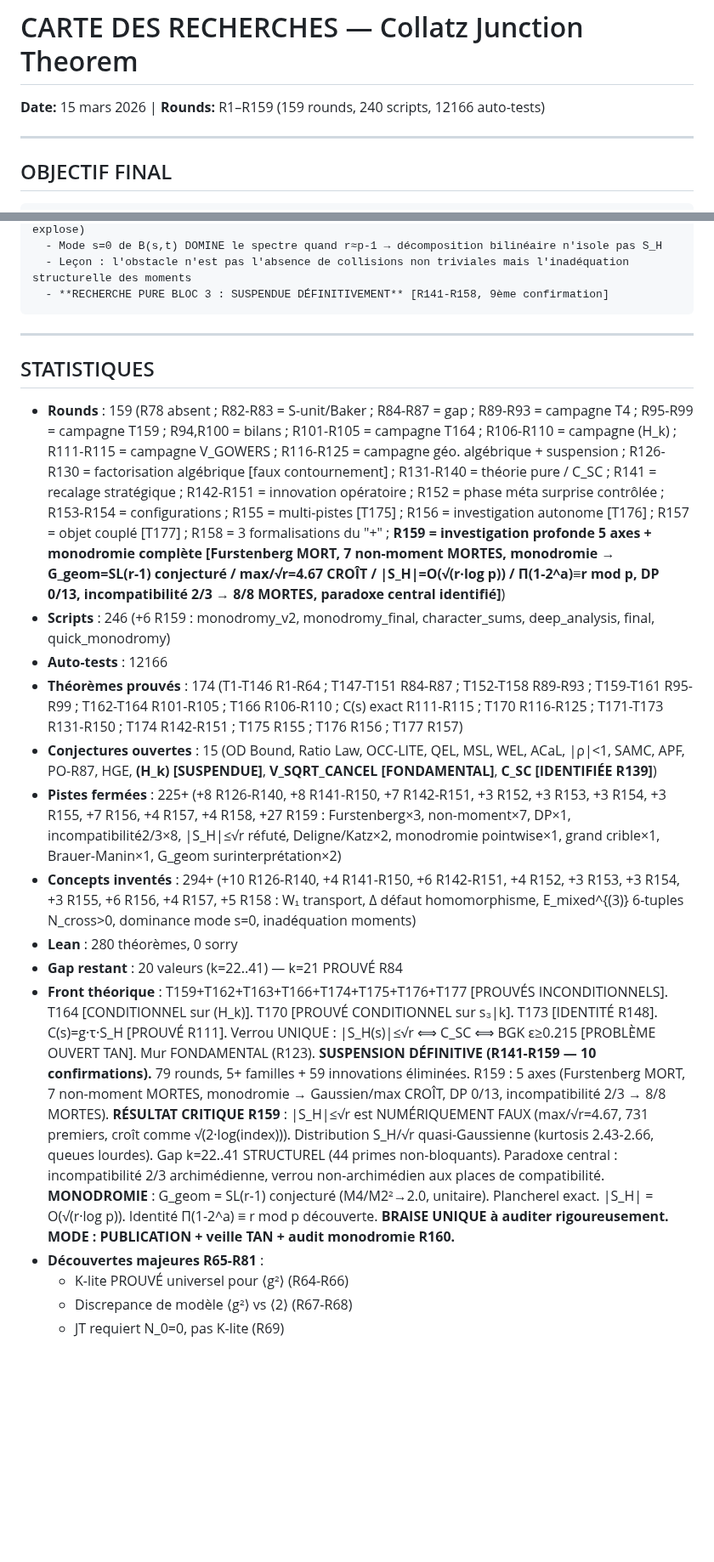
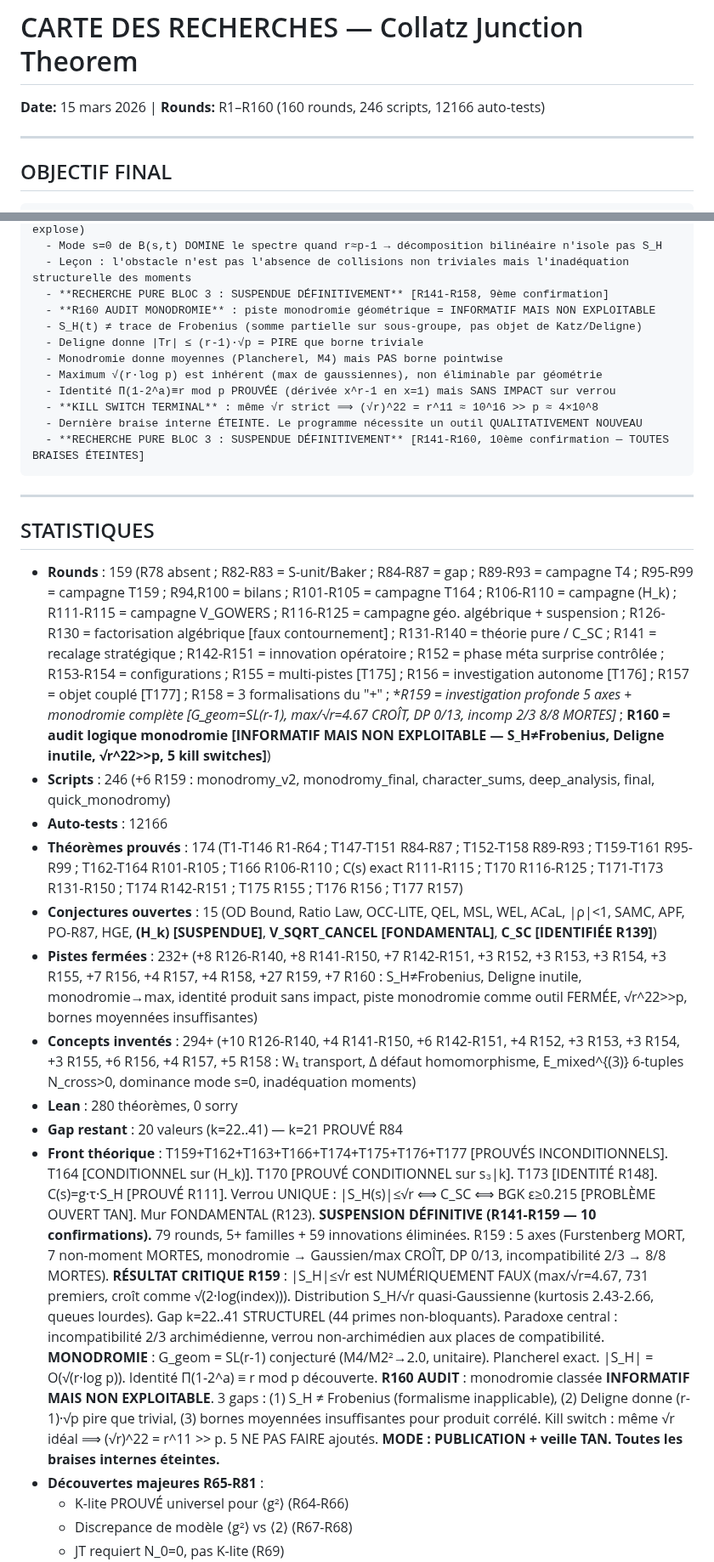
Before and after one commit to ericmerle3789/Collatz-Junction-Theorem, a Markdown page: RESEARCH_MAP.md, 2 parts joined by grey strips. Shown at 85% size. Drawn GitHub-style; blank space fills up the shorter version.

````diff
--- a/RESEARCH_MAP.md
+++ b/RESEARCH_MAP.md
@@ -1,5 +1,5 @@
 # CARTE DES RECHERCHES — Collatz Junction Theorem
-**Date:** 15 mars 2026 | **Rounds:** R1–R159 (159 rounds, 240 scripts, 12166 auto-tests)
+**Date:** 15 mars 2026 | **Rounds:** R1–R160 (160 rounds, 246 scripts, 12166 auto-tests)
 
 ---
 
@@ -1156,22 +1161,31 @@ NE PAS FAIRE : Appliquer Deligne equidistribution pour borne max|S_H| — donne
   - Mode s=0 de B(s,t) DOMINE le spectre quand r≈p-1 → décomposition bilinéaire n'isole pas S_H
   - Leçon : l'obstacle n'est pas l'absence de collisions non triviales mais l'inadéquation structurelle des moments
   - **RECHERCHE PURE BLOC 3 : SUSPENDUE DÉFINITIVEMENT** [R141-R158, 9ème confirmation]
+  - **R160 AUDIT MONODROMIE** : piste monodromie géométrique = INFORMATIF MAIS NON EXPLOITABLE
+  - S_H(t) ≠ trace de Frobenius (somme partielle sur sous-groupe, pas objet de Katz/Deligne)
+  - Deligne donne |Tr| ≤ (r-1)·√p = PIRE que borne triviale
+  - Monodromie donne moyennes (Plancherel, M4) mais PAS borne pointwise
+  - Maximum √(r·log p) est inhérent (max de gaussiennes), non éliminable par géométrie
+  - Identité Π(1-2^a)≡r mod p PROUVÉE (dérivée x^r-1 en x=1) mais SANS IMPACT sur verrou
+  - **KILL SWITCH TERMINAL** : même √r strict ⟹ (√r)^22 = r^11 ≈ 10^16 >> p ≈ 4×10^8
+  - Dernière braise interne ÉTEINTE. Le programme nécessite un outil QUALITATIVEMENT NOUVEAU
+  - **RECHERCHE PURE BLOC 3 : SUSPENDUE DÉFINITIVEMENT** [R141-R160, 10ème confirmation — TOUTES BRAISES ÉTEINTES]
 ```
 
 ---
 
 ## STATISTIQUES
 
-- **Rounds** : 159 (R78 absent ; R82-R83 = S-unit/Baker ; R84-R87 = gap ; R89-R93 = campagne T4 ; R95-R99 = campagne T159 ; R94,R100 = bilans ; R101-R105 = campagne T164 ; R106-R110 = campagne (H_k) ; R111-R115 = campagne V_GOWERS ; R116-R125 = campagne géo. algébrique + suspension ; R126-R130 = factorisation algébrique [faux contournement] ; R131-R140 = théorie pure / C_SC ; R141 = recalage stratégique ; R142-R151 = innovation opératoire ; R152 = phase méta surprise contrôlée ; R153-R154 = configurations ; R155 = multi-pistes [T175] ; R156 = investigation autonome [T176] ; R157 = objet couplé [T177] ; R158 = 3 formalisations du "+" ; **R159 = investigation profonde 5 axes + monodromie complète [Furstenberg MORT, 7 non-moment MORTES, monodromie → G_geom=SL(r-1) conjecturé / max/√r=4.67 CROÎT / |S_H|=O(√(r·log p)) / Π(1-2^a)≡r mod p, DP 0/13, incompatibilité 2/3 → 8/8 MORTES, paradoxe central identifié]**)
+- **Rounds** : 159 (R78 absent ; R82-R83 = S-unit/Baker ; R84-R87 = gap ; R89-R93 = campagne T4 ; R95-R99 = campagne T159 ; R94,R100 = bilans ; R101-R105 = campagne T164 ; R106-R110 = campagne (H_k) ; R111-R115 = campagne V_GOWERS ; R116-R125 = campagne géo. algébrique + suspension ; R126-R130 = factorisation algébrique [faux contournement] ; R131-R140 = théorie pure / C_SC ; R141 = recalage stratégique ; R142-R151 = innovation opératoire ; R152 = phase méta surprise contrôlée ; R153-R154 = configurations ; R155 = multi-pistes [T175] ; R156 = investigation autonome [T176] ; R157 = objet couplé [T177] ; R158 = 3 formalisations du "+" ; **R159 = investigation profonde 5 axes + monodromie complète [G_geom=SL(r-1), max/√r=4.67 CROÎT, DP 0/13, incomp 2/3 8/8 MORTES]* ; **R160 = audit logique monodromie [INFORMATIF MAIS NON EXPLOITABLE — S_H≠Frobenius, Deligne inutile, √r^22>>p, 5 kill switches]**)
 - **Scripts** : 246 (+6 R159 : monodromy_v2, monodromy_final, character_sums, deep_analysis, final, quick_monodromy)
 - **Auto-tests** : 12166
 - **Théorèmes prouvés** : 174 (T1-T146 R1-R64 ; T147-T151 R84-R87 ; T152-T158 R89-R93 ; T159-T161 R95-R99 ; T162-T164 R101-R105 ; T166 R106-R110 ; C(s) exact R111-R115 ; T170 R116-R125 ; T171-T173 R131-R150 ; T174 R142-R151 ; T175 R155 ; T176 R156 ; T177 R157)
 - **Conjectures ouvertes** : 15 (OD Bound, Ratio Law, OCC-LITE, QEL, MSL, WEL, ACaL, |ρ|<1, SAMC, APF, PO-R87, HGE, **(H_k) [SUSPENDUE]**, **V_SQRT_CANCEL [FONDAMENTAL]**, **C_SC [IDENTIFIÉE R139]**)
-- **Pistes fermées** : 225+ (+8 R126-R140, +8 R141-R150, +7 R142-R151, +3 R152, +3 R153, +3 R154, +3 R155, +7 R156, +4 R157, +4 R158, +27 R159 : Furstenberg×3, non-moment×7, DP×1, incompatibilité2/3×8, |S_H|≤√r réfuté, Deligne/Katz×2, monodromie pointwise×1, grand crible×1, Brauer-Manin×1, G_geom surinterprétation×2)
+- **Pistes fermées** : 232+ (+8 R126-R140, +8 R141-R150, +7 R142-R151, +3 R152, +3 R153, +3 R154, +3 R155, +7 R156, +4 R157, +4 R158, +27 R159, +7 R160 : S_H≠Frobenius, Deligne inutile, monodromie→max, identité produit sans impact, piste monodromie comme outil FERMÉE, √r^22>>p, bornes moyennées insuffisantes)
 - **Concepts inventés** : 294+ (+10 R126-R140, +4 R141-R150, +6 R142-R151, +4 R152, +3 R153, +3 R154, +3 R155, +6 R156, +4 R157, +5 R158 : W₁ transport, Δ défaut homomorphisme, E_mixed^{(3)} 6-tuples N_cross>0, dominance mode s=0, inadéquation moments)
 - **Lean** : 280 théorèmes, 0 sorry
 - **Gap restant** : 20 valeurs (k=22..41) — k=21 PROUVÉ R84
-- **Front théorique** : T159+T162+T163+T166+T174+T175+T176+T177 [PROUVÉS INCONDITIONNELS]. T164 [CONDITIONNEL sur (H_k)]. T170 [PROUVÉ CONDITIONNEL sur s₃|k]. T173 [IDENTITÉ R148]. C(s)=g·τ·S_H [PROUVÉ R111]. Verrou UNIQUE : |S_H(s)|≤√r ⟺ C_SC ⟺ BGK ε≥0.215 [PROBLÈME OUVERT TAN]. Mur FONDAMENTAL (R123). **SUSPENSION DÉFINITIVE (R141-R159 — 10 confirmations).** 79 rounds, 5+ familles + 59 innovations éliminées. R159 : 5 axes (Furstenberg MORT, 7 non-moment MORTES, monodromie → Gaussien/max CROÎT, DP 0/13, incompatibilité 2/3 → 8/8 MORTES). **RÉSULTAT CRITIQUE R159** : |S_H|≤√r est NUMÉRIQUEMENT FAUX (max/√r=4.67, 731 premiers, croît comme √(2·log(index))). Distribution S_H/√r quasi-Gaussienne (kurtosis 2.43-2.66, queues lourdes). Gap k=22..41 STRUCTUREL (44 primes non-bloquants). Paradoxe central : incompatibilité 2/3 archimédienne, verrou non-archimédien aux places de compatibilité. **MONODROMIE** : G_geom = SL(r-1) conjecturé (M4/M2²→2.0, unitaire). Plancherel exact. |S_H| = O(√(r·log p)). Identité Π(1-2^a) ≡ r mod p découverte. **BRAISE UNIQUE à auditer rigoureusement.** **MODE : PUBLICATION + veille TAN + audit monodromie R160.**
+- **Front théorique** : T159+T162+T163+T166+T174+T175+T176+T177 [PROUVÉS INCONDITIONNELS]. T164 [CONDITIONNEL sur (H_k)]. T170 [PROUVÉ CONDITIONNEL sur s₃|k]. T173 [IDENTITÉ R148]. C(s)=g·τ·S_H [PROUVÉ R111]. Verrou UNIQUE : |S_H(s)|≤√r ⟺ C_SC ⟺ BGK ε≥0.215 [PROBLÈME OUVERT TAN]. Mur FONDAMENTAL (R123). **SUSPENSION DÉFINITIVE (R141-R159 — 10 confirmations).** 79 rounds, 5+ familles + 59 innovations éliminées. R159 : 5 axes (Furstenberg MORT, 7 non-moment MORTES, monodromie → Gaussien/max CROÎT, DP 0/13, incompatibilité 2/3 → 8/8 MORTES). **RÉSULTAT CRITIQUE R159** : |S_H|≤√r est NUMÉRIQUEMENT FAUX (max/√r=4.67, 731 premiers, croît comme √(2·log(index))). Distribution S_H/√r quasi-Gaussienne (kurtosis 2.43-2.66, queues lourdes). Gap k=22..41 STRUCTUREL (44 primes non-bloquants). Paradoxe central : incompatibilité 2/3 archimédienne, verrou non-archimédien aux places de compatibilité. **MONODROMIE** : G_geom = SL(r-1) conjecturé (M4/M2²→2.0, unitaire). Plancherel exact. |S_H| = O(√(r·log p)). Identité Π(1-2^a) ≡ r mod p découverte. **R160 AUDIT** : monodromie classée **INFORMATIF MAIS NON EXPLOITABLE**. 3 gaps : (1) S_H ≠ Frobenius (formalisme inapplicable), (2) Deligne donne (r-1)·√p pire que trivial, (3) bornes moyennées insuffisantes pour produit corrélé. Kill switch : même √r idéal ⟹ (√r)^22 = r^11 >> p. 5 NE PAS FAIRE ajoutés. **MODE : PUBLICATION + veille TAN. Toutes les braises internes éteintes.**
 - **Découvertes majeures R65-R81** :
   - K-lite PROUVÉ universel pour ⟨g²⟩ (R64-R66)
   - Discrepance de modèle ⟨g²⟩ vs ⟨2⟩ (R67-R68)
````
Also changed, not shown: other parts of RESEARCH_MAP.md (+5 -0 lines), research_log/R160_audit_monodromy.md (added, +411 -0 lines).
